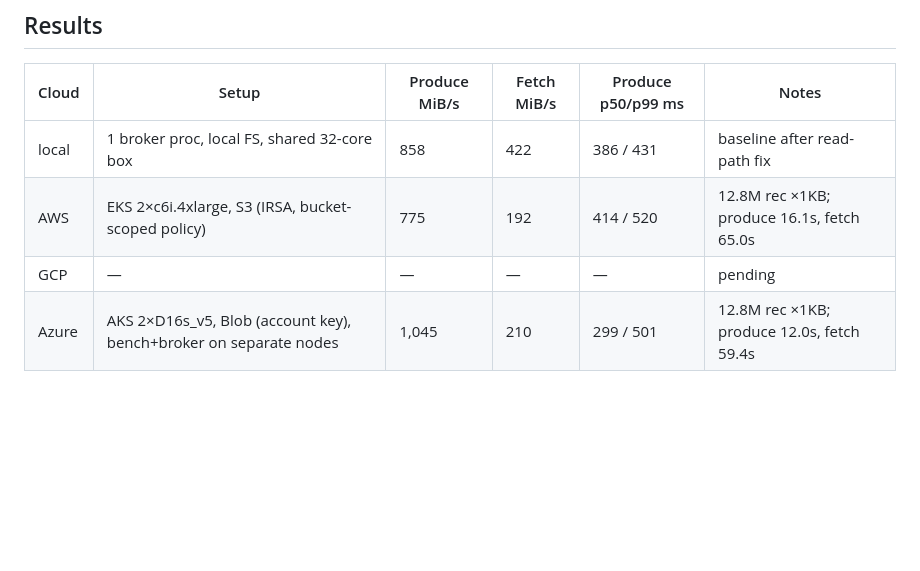
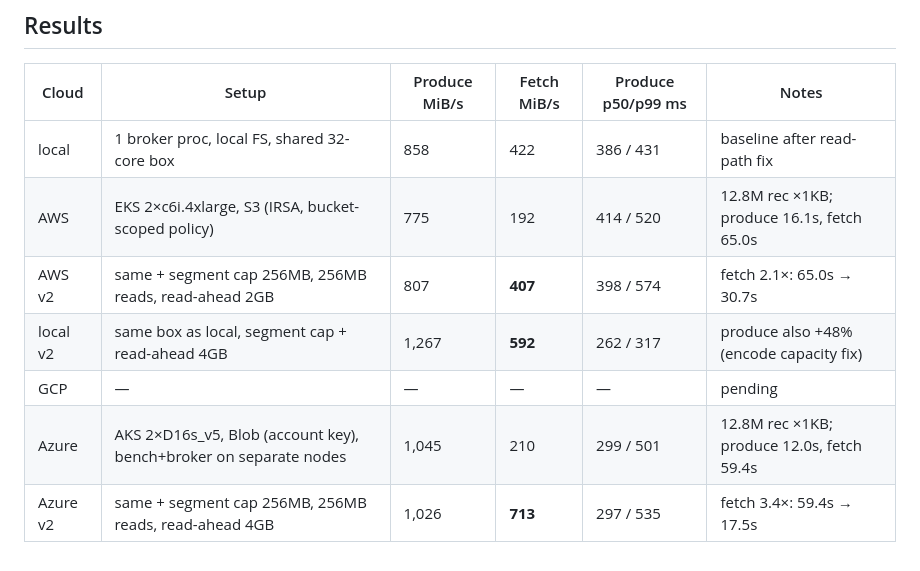
Before and after one commit to doublepaw/flux, a Markdown page: runbook.md, the part around the change. Drawn GitHub-style; blank space fills up the shorter version.

Commit message:
Record v2 cloud benchmark results (segment cap + read-ahead)

```diff
--- a/runbook.md
+++ b/runbook.md
@@ -174,5 +174,8 @@ az group delete -n $RG --yes --no-wait
 |---|---|---|---|---|---|
 | local | 1 broker proc, local FS, shared 32-core box | 858 | 422 | 386 / 431 | baseline after read-path fix |
 | AWS | EKS 2×c6i.4xlarge, S3 (IRSA, bucket-scoped policy) | 775 | 192 | 414 / 520 | 12.8M rec ×1KB; produce 16.1s, fetch 65.0s |
+| AWS v2 | same + segment cap 256MB, 256MB reads, read-ahead 2GB | 807 | **407** | 398 / 574 | fetch 2.1×: 65.0s → 30.7s |
+| local v2 | same box as local, segment cap + read-ahead 4GB | 1,267 | **592** | 262 / 317 | produce also +48% (encode capacity fix) |
 | GCP | — | — | — | — | pending |
 | Azure | AKS 2×D16s_v5, Blob (account key), bench+broker on separate nodes | 1,045 | 210 | 299 / 501 | 12.8M rec ×1KB; produce 12.0s, fetch 59.4s |
+| Azure v2 | same + segment cap 256MB, 256MB reads, read-ahead 4GB | 1,026 | **713** | 297 / 535 | fetch 3.4×: 59.4s → 17.5s |
```
